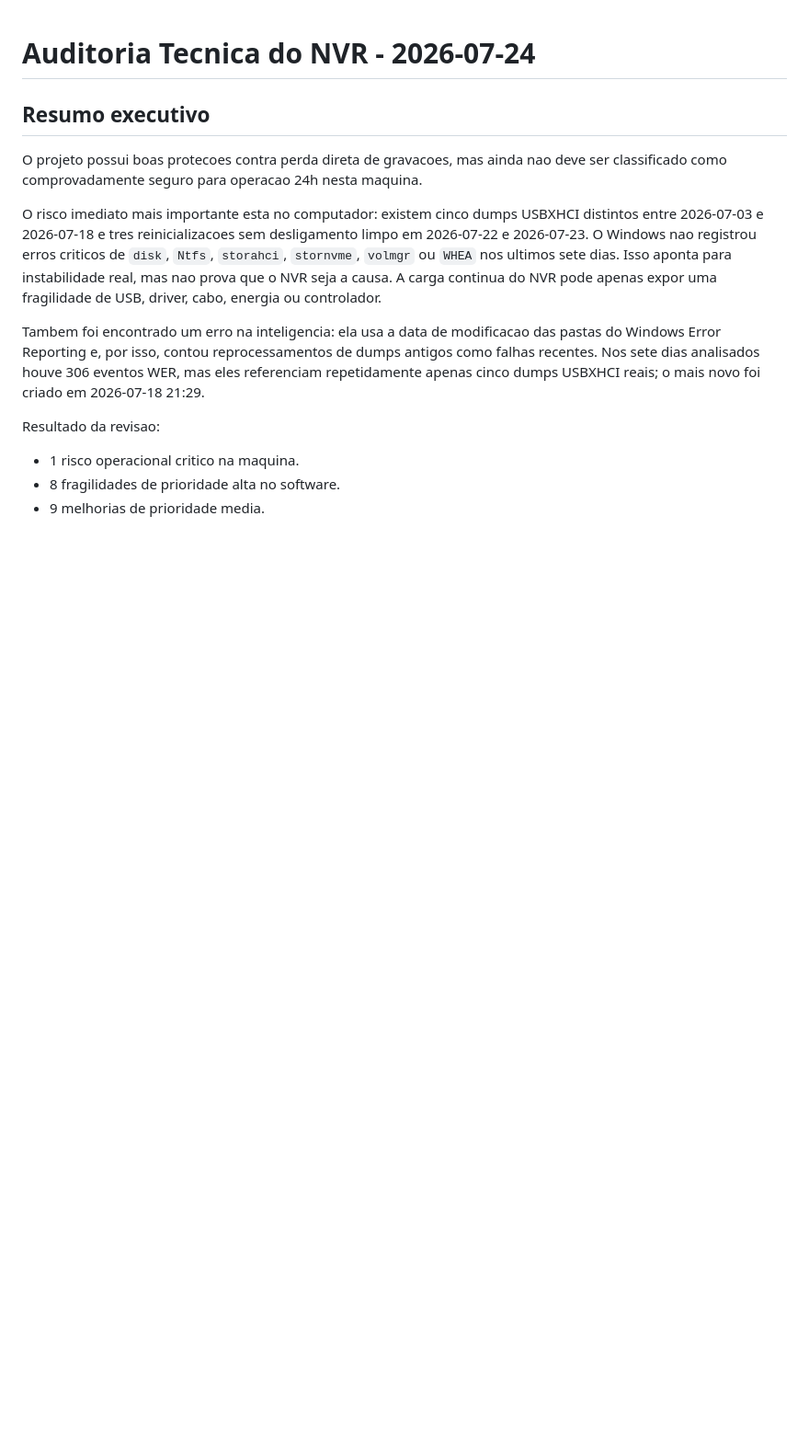
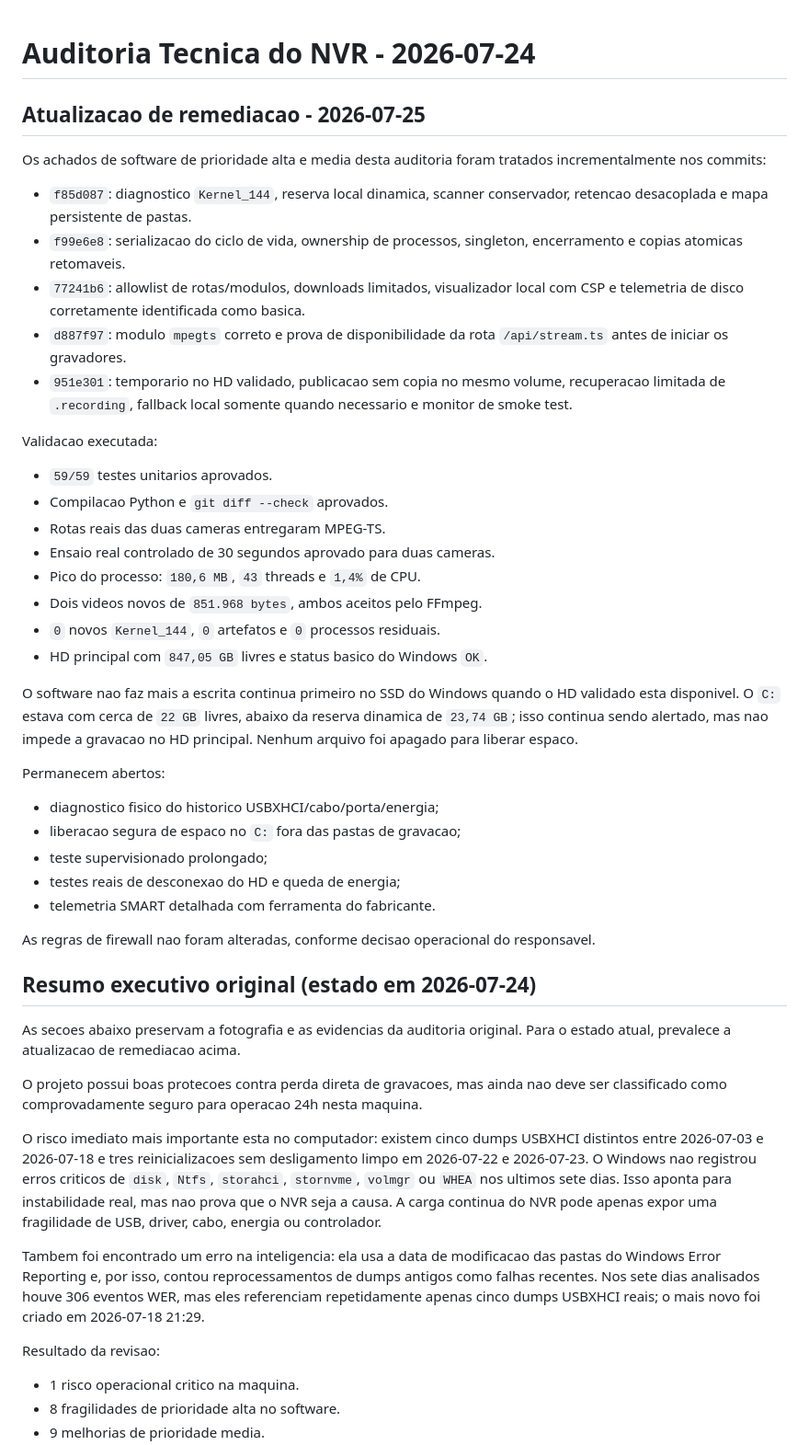
Before and after one commit to WilliYY/camerafarmacia, a Markdown page: AUDIT_REPORT_2026-07-24.md, the part around the change. Shown at 92% size. GitHub-like rendering; blank space fills up the shorter version.

```diff
--- a/AUDIT_REPORT_2026-07-24.md
+++ b/AUDIT_REPORT_2026-07-24.md
@@ -1,6 +1,53 @@
 # Auditoria Tecnica do NVR - 2026-07-24
 
-## Resumo executivo
+## Atualizacao de remediacao - 2026-07-25
+
+Os achados de software de prioridade alta e media desta auditoria foram
+tratados incrementalmente nos commits:
+
+- `f85d087`: diagnostico `Kernel_144`, reserva local dinamica, scanner
+  conservador, retencao desacoplada e mapa persistente de pastas.
+- `f99e6e8`: serializacao do ciclo de vida, ownership de processos, singleton,
+  encerramento e copias atomicas retomaveis.
+- `77241b6`: allowlist de rotas/modulos, downloads limitados, visualizador
+  local com CSP e telemetria de disco corretamente identificada como basica.
+- `d887f97`: modulo `mpegts` correto e prova de disponibilidade da rota
+  `/api/stream.ts` antes de iniciar os gravadores.
+- `951e301`: temporario no HD validado, publicacao sem copia no mesmo volume,
+  recuperacao limitada de `.recording`, fallback local somente quando
+  necessario e monitor de smoke test.
+
+Validacao executada:
+
+- `59/59` testes unitarios aprovados.
+- Compilacao Python e `git diff --check` aprovados.
+- Rotas reais das duas cameras entregaram MPEG-TS.
+- Ensaio real controlado de 30 segundos aprovado para duas cameras.
+- Pico do processo: `180,6 MB`, `43` threads e `1,4%` de CPU.
+- Dois videos novos de `851.968 bytes`, ambos aceitos pelo FFmpeg.
+- `0` novos `Kernel_144`, `0` artefatos e `0` processos residuais.
+- HD principal com `847,05 GB` livres e status basico do Windows `OK`.
+
+O software nao faz mais a escrita continua primeiro no SSD do Windows quando o
+HD validado esta disponivel. O `C:` estava com cerca de `22 GB` livres, abaixo
+da reserva dinamica de `23,74 GB`; isso continua sendo alertado, mas nao impede
+a gravacao no HD principal. Nenhum arquivo foi apagado para liberar espaco.
+
+Permanecem abertos:
+
+- diagnostico fisico do historico USBXHCI/cabo/porta/energia;
+- liberacao segura de espaco no `C:` fora das pastas de gravacao;
+- teste supervisionado prolongado;
+- testes reais de desconexao do HD e queda de energia;
+- telemetria SMART detalhada com ferramenta do fabricante.
+
+As regras de firewall nao foram alteradas, conforme decisao operacional do
+responsavel.
+
+## Resumo executivo original (estado em 2026-07-24)
+
+As secoes abaixo preservam a fotografia e as evidencias da auditoria original.
+Para o estado atual, prevalece a atualizacao de remediacao acima.
 
 O projeto possui boas protecoes contra perda direta de gravacoes, mas ainda nao
 deve ser classificado como comprovadamente seguro para operacao 24h nesta
```
Also changed, not shown: README.md (+26 -9 lines), SAFETY_ROADMAP.md (+14 -7 lines).
